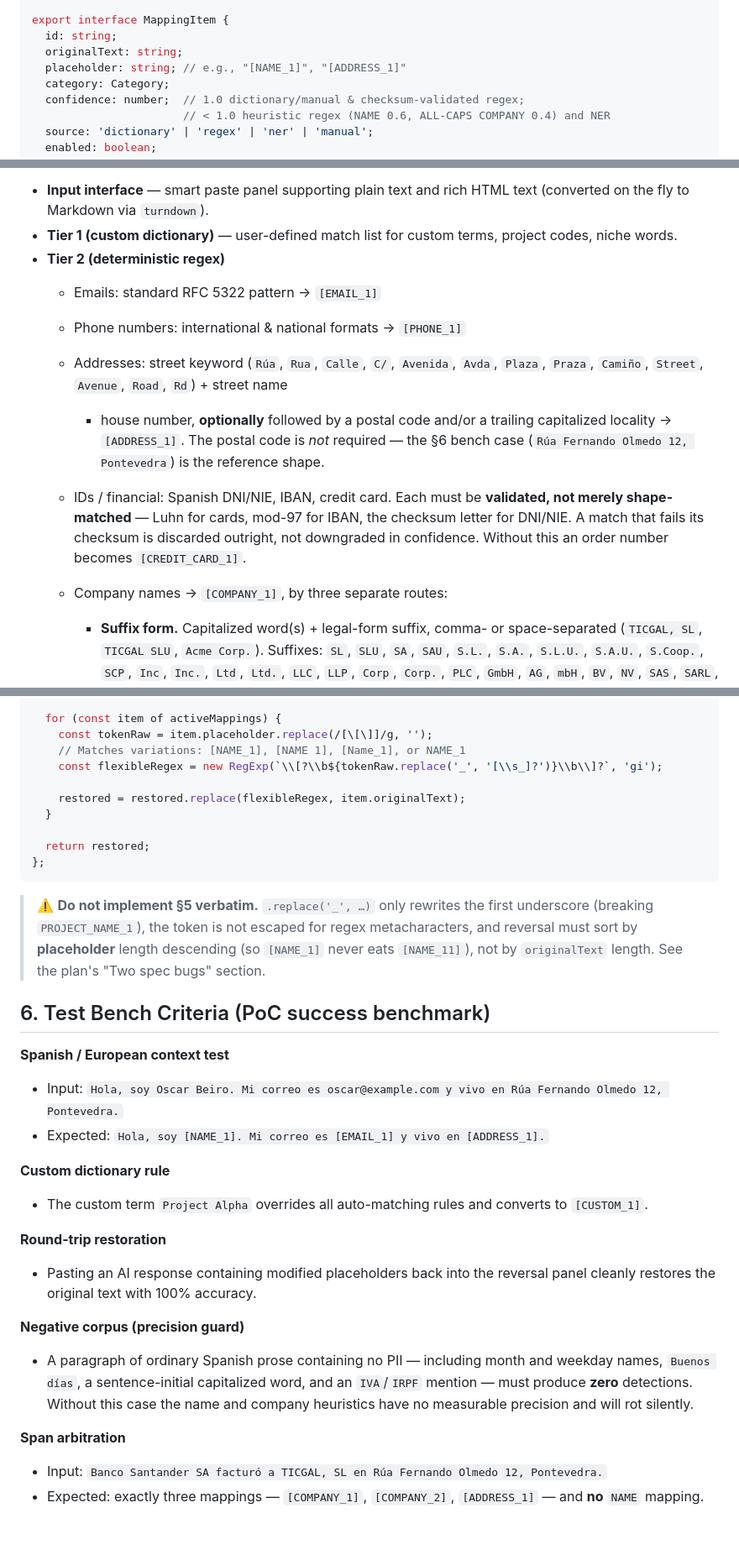
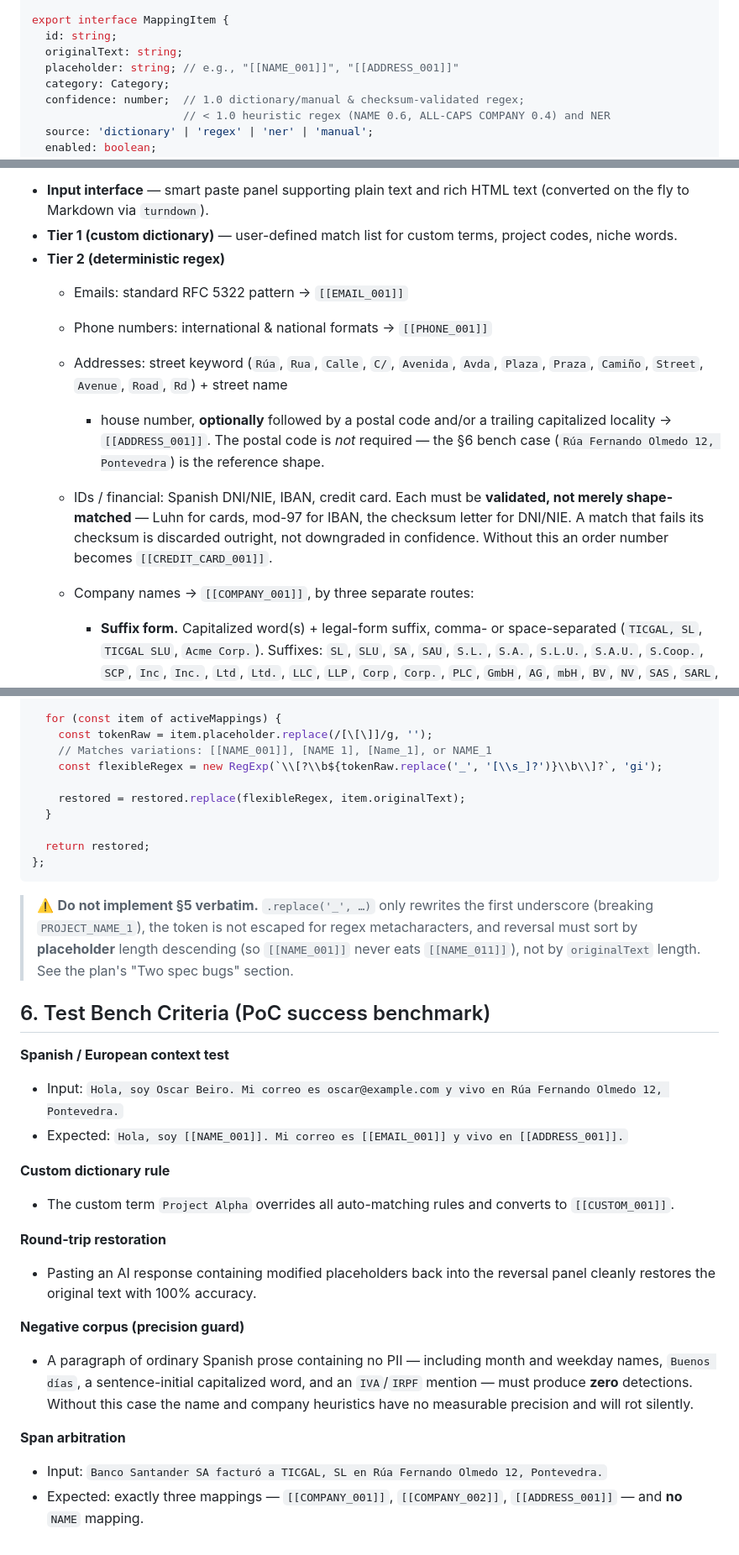
Before and after one commit to OscarBeiro/anonymaizer, a Markdown page: docs/spec.md, 3 parts joined by grey strips. Shown at 84% size. Rendered like a GitHub page.

Commit message:
docs: update spec.md placeholder examples to [[CATEGORY_001]] format
Co-Authored-By: Claude Sonnet 5 <noreply@anthropic.com>
Claude-Session: https://claude.ai/code/session_01VcVAYMd4BKdcUzbo81h5cw

```diff
--- a/docs/spec.md
+++ b/docs/spec.md
@@ -63,7 +63,7 @@ export type Category = KnownCategory | (string & {});
 export interface MappingItem {
   id: string;
   originalText: string;
-  placeholder: string; // e.g., "[NAME_1]", "[ADDRESS_1]"
+  placeholder: string; // e.g., "[[NAME_001]]", "[[ADDRESS_001]]"
   category: Category;
   confidence: number;  // 1.0 dictionary/manual & checksum-validated regex;
                        // < 1.0 heuristic regex (NAME 0.6, ALL-CAPS COMPANY 0.4) and NER
@@ -110,20 +110,20 @@ Scope:
 - **Tier 1 (custom dictionary)** — user-defined match list for custom terms,
   project codes, niche words.
 - **Tier 2 (deterministic regex)**
-  - Emails: standard RFC 5322 pattern → `[EMAIL_1]`
-  - Phone numbers: international & national formats → `[PHONE_1]`
+  - Emails: standard RFC 5322 pattern → `[[EMAIL_001]]`
+  - Phone numbers: international & national formats → `[[PHONE_001]]`
   - Addresses: street keyword (`Rúa`, `Rua`, `Calle`, `C/`, `Avenida`, `Avda`,
     `Plaza`, `Praza`, `Camiño`, `Street`, `Avenue`, `Road`, `Rd`) + street name
     + house number, **optionally** followed by a postal code and/or a trailing
-    capitalized locality → `[ADDRESS_1]`. The postal code is *not* required —
+    capitalized locality → `[[ADDRESS_001]]`. The postal code is *not* required —
     the §6 bench case (`Rúa Fernando Olmedo 12, Pontevedra`) is the reference
     shape.
   - IDs / financial: Spanish DNI/NIE, IBAN, credit card. Each must be
     **validated, not merely shape-matched** — Luhn for cards, mod-97 for IBAN,
     the checksum letter for DNI/NIE. A match that fails its checksum is
     discarded outright, not downgraded in confidence. Without this an order
-    number becomes `[CREDIT_CARD_1]`.
-  - Company names → `[COMPANY_1]`, by three separate routes:
+    number becomes `[[CREDIT_CARD_001]]`.
+  - Company names → `[[COMPANY_001]]`, by three separate routes:
     - **Suffix form.** Capitalized word(s) + legal-form suffix, comma- or
       space-separated (`TICGAL, SL`, `TICGAL SLU`, `Acme Corp.`). Suffixes:
       `SL`, `SLU`, `SA`, `SAU`, `S.L.`, `S.A.`, `S.L.U.`, `S.A.U.`, `S.Coop.`,
@@ -276,7 +276,7 @@ export const reverseText = (aiResponse: string, mappings: MappingItem[]): string
 
   for (const item of activeMappings) {
     const tokenRaw = item.placeholder.replace(/[\[\]]/g, '');
-    // Matches variations: [NAME_1], [NAME 1], [Name_1], or NAME_1
+    // Matches variations: [[NAME_001]], [NAME 1], [Name_1], or NAME_1
     const flexibleRegex = new RegExp(`\\[?\\b${tokenRaw.replace('_', '[\\s_]?')}\\b\\]?`, 'gi');
 
     restored = restored.replace(flexibleRegex, item.originalText);
@@ -289,7 +289,7 @@ export const reverseText = (aiResponse: string, mappings: MappingItem[]): string
 > ⚠️ **Do not implement §5 verbatim.** `.replace('_', …)` only rewrites the
 > first underscore (breaking `PROJECT_NAME_1`), the token is not escaped for
 > regex metacharacters, and reversal must sort by **placeholder** length
-> descending (so `[NAME_1]` never eats `[NAME_11]`), not by `originalText`
+> descending (so `[[NAME_001]]` never eats `[[NAME_011]]`), not by `originalText`
 > length. See the plan's "Two spec bugs" section.
 
 ## 6. Test Bench Criteria (PoC success benchmark)
@@ -297,12 +297,12 @@ export const reverseText = (aiResponse: string, mappings: MappingItem[]): string
 **Spanish / European context test**
 
 - Input: `Hola, soy Oscar Beiro. Mi correo es oscar@example.com y vivo en Rúa Fernando Olmedo 12, Pontevedra.`
-- Expected: `Hola, soy [NAME_1]. Mi correo es [EMAIL_1] y vivo en [ADDRESS_1].`
+- Expected: `Hola, soy [[NAME_001]]. Mi correo es [[EMAIL_001]] y vivo en [[ADDRESS_001]].`
 
 **Custom dictionary rule**
 
 - The custom term `Project Alpha` overrides all auto-matching rules and
-  converts to `[CUSTOM_1]`.
+  converts to `[[CUSTOM_001]]`.
 
 **Round-trip restoration**
 
@@ -320,5 +320,5 @@ export const reverseText = (aiResponse: string, mappings: MappingItem[]): string
 **Span arbitration**
 
 - Input: `Banco Santander SA facturó a TICGAL, SL en Rúa Fernando Olmedo 12, Pontevedra.`
-- Expected: exactly three mappings — `[COMPANY_1]`, `[COMPANY_2]`,
-  `[ADDRESS_1]` — and **no** `NAME` mapping.
+- Expected: exactly three mappings — `[[COMPANY_001]]`, `[[COMPANY_002]]`,
+  `[[ADDRESS_001]]` — and **no** `NAME` mapping.
```
Also changed, not shown: other parts of docs/spec.md (+5 -5 lines).
